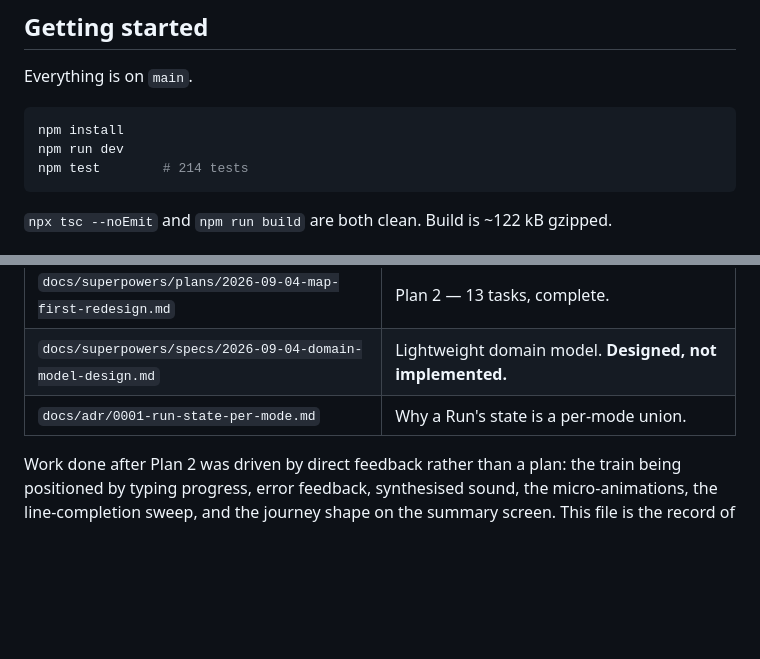
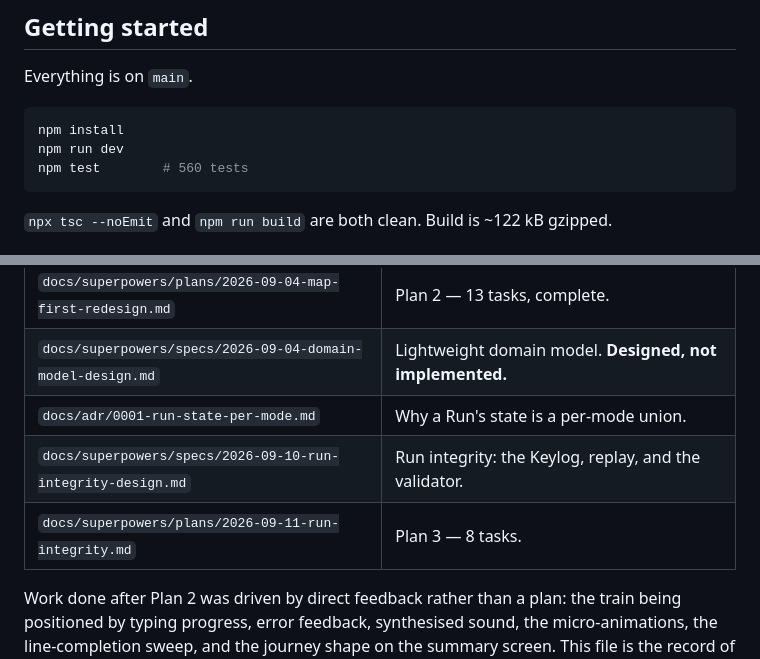
Before and after one commit to mirzanorazman/kl-metro-typing, a Markdown page: docs/STATUS.md, 2 parts joined by grey strips. Rendered like a GitHub page; blank space fills up the shorter version.

````diff
--- a/docs/STATUS.md
+++ b/docs/STATUS.md
@@ -16,7 +16,7 @@ Everything is on `main`.
 ```bash
 npm install
 npm run dev
-npm test        # 214 tests
+npm test        # 560 tests
 ```
 
 `npx tsc --noEmit` and `npm run build` are both clean. Build is ~122 kB gzipped.
@@ -183,6 +197,8 @@ simply synchronous while the behaviour was animated.
 | `docs/superpowers/plans/2026-09-04-map-first-redesign.md` | Plan 2 — 13 tasks, complete. |
 | `docs/superpowers/specs/2026-09-04-domain-model-design.md` | Lightweight domain model. **Designed, not implemented.** |
 | `docs/adr/0001-run-state-per-mode.md` | Why a Run's state is a per-mode union. |
+| `docs/superpowers/specs/2026-09-10-run-integrity-design.md` | Run integrity: the Keylog, replay, and the validator. |
+| `docs/superpowers/plans/2026-09-11-run-integrity.md` | Plan 3 — 8 tasks. |
 
 Work done after Plan 2 was driven by direct feedback rather than a plan: the
 train being positioned by typing progress, error feedback, synthesised sound,
````
Also changed, not shown: other parts of docs/STATUS.md (+18 -4 lines), CONTEXT.md (+21 -0 lines).
